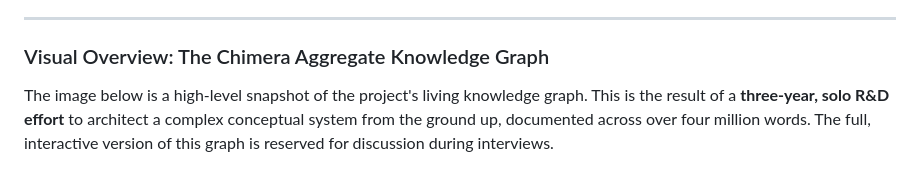
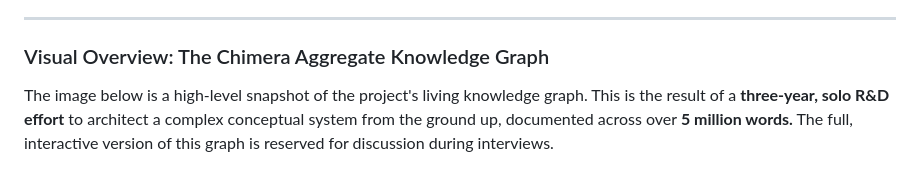
Before and after one commit to Joshua-Hasinski/Systems-Design-Portfolio, a Markdown page: README.md, the part around the change. GitHub-like rendering.

Commit message:
Update README.md
Updated repository body text

```diff
--- a/README.md
+++ b/README.md
@@ -17,7 +17,7 @@ Welcome to my portfolio. This repository serves as the central hub for my profes
 ---
 
 ### Visual Overview: The Chimera Aggregate Knowledge Graph
-The image below is a high-level snapshot of the project's living knowledge graph. This is the result of a **three-year, solo R&D effort** to architect a complex conceptual system from the ground up, documented across over four million words. The full, interactive version of this graph is reserved for discussion during interviews.
+The image below is a high-level snapshot of the project's living knowledge graph. This is the result of a **three-year, solo R&D effort** to architect a complex conceptual system from the ground up, documented across over **5 million words.** The full, interactive version of this graph is reserved for discussion during interviews.
 
 <img src="knowledge-graph-view.png" alt="Chimera Aggregate Knowledge Graph" width="700">
 
```
